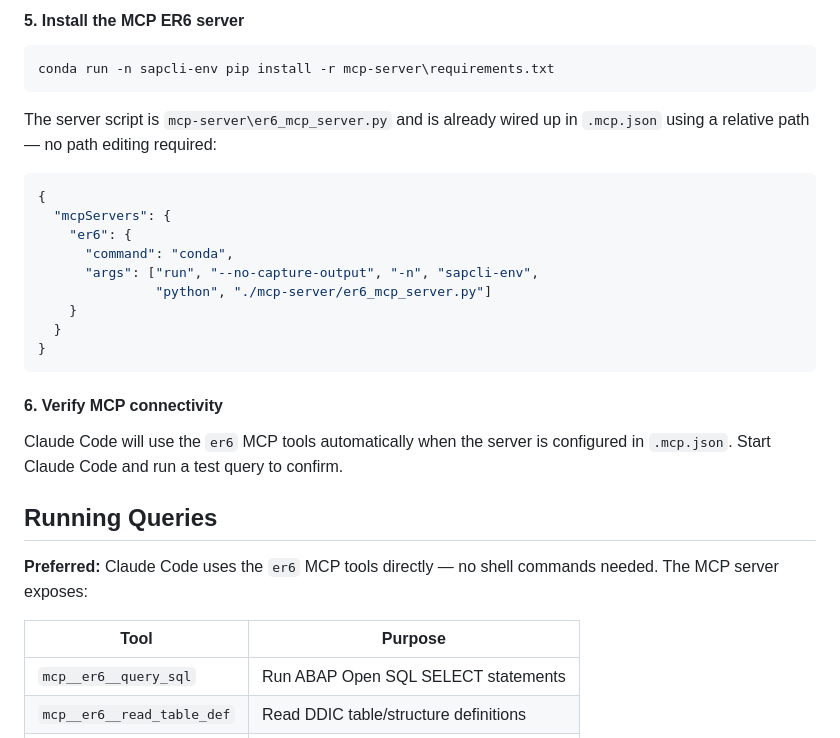
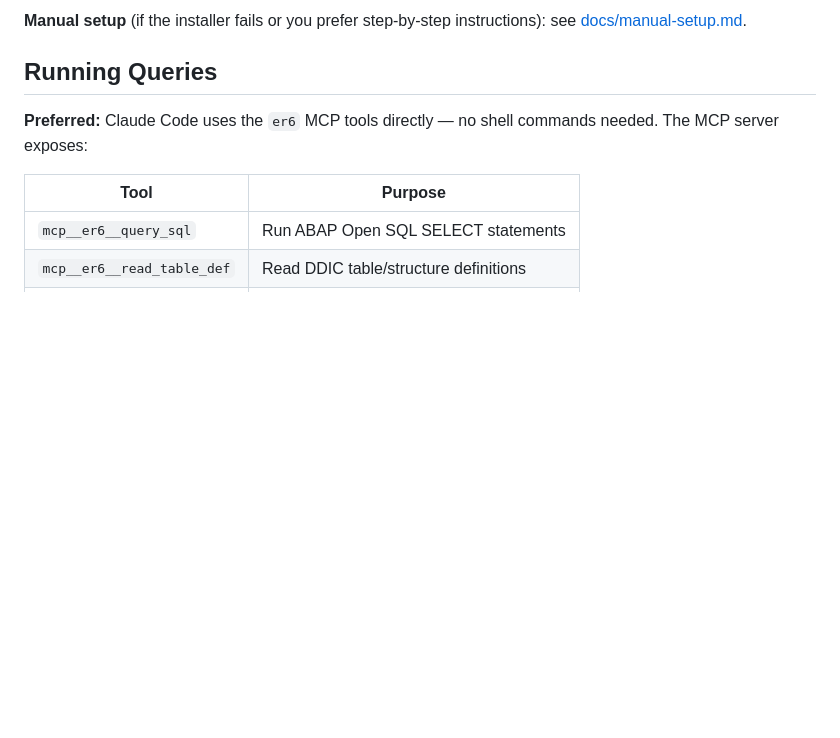
Before and after one commit to i015289/IAM-Assistant, a Markdown page: README.md, the part around one of its changes. Drawn GitHub-style; blank space fills up the shorter version.

Commit message:
docs: replace README setup sections with quick-install block

````diff
--- a/README.md
+++ b/README.md
@@ -222,26 +70,4 @@ claude C:\Users\<you>\Joule_Workspace\iam-assistant
-#### 5. Install the MCP ER6 server
-
-```cmd
-conda run -n sapcli-env pip install -r mcp-server\requirements.txt
-```
-
-The server script is `mcp-server\er6_mcp_server.py` and is already wired up in `.mcp.json` using a relative path — no path editing required:
-
-```json
-{
-  "mcpServers": {
-    "er6": {
-      "command": "conda",
-      "args": ["run", "--no-capture-output", "-n", "sapcli-env",
-               "python", "./mcp-server/er6_mcp_server.py"]
-    }
-  }
-}
-```
-
-#### 6. Verify MCP connectivity
-
-Claude Code will use the `er6` MCP tools automatically when the server is configured in `.mcp.json`. Start Claude Code and run a test query to confirm.
+**Manual setup** (if the installer fails or you prefer step-by-step instructions): see [docs/manual-setup.md](docs/manual-setup.md).
 
 ## Running Queries
 
````
Also changed, not shown: other parts of README.md (+6 -158 lines).
